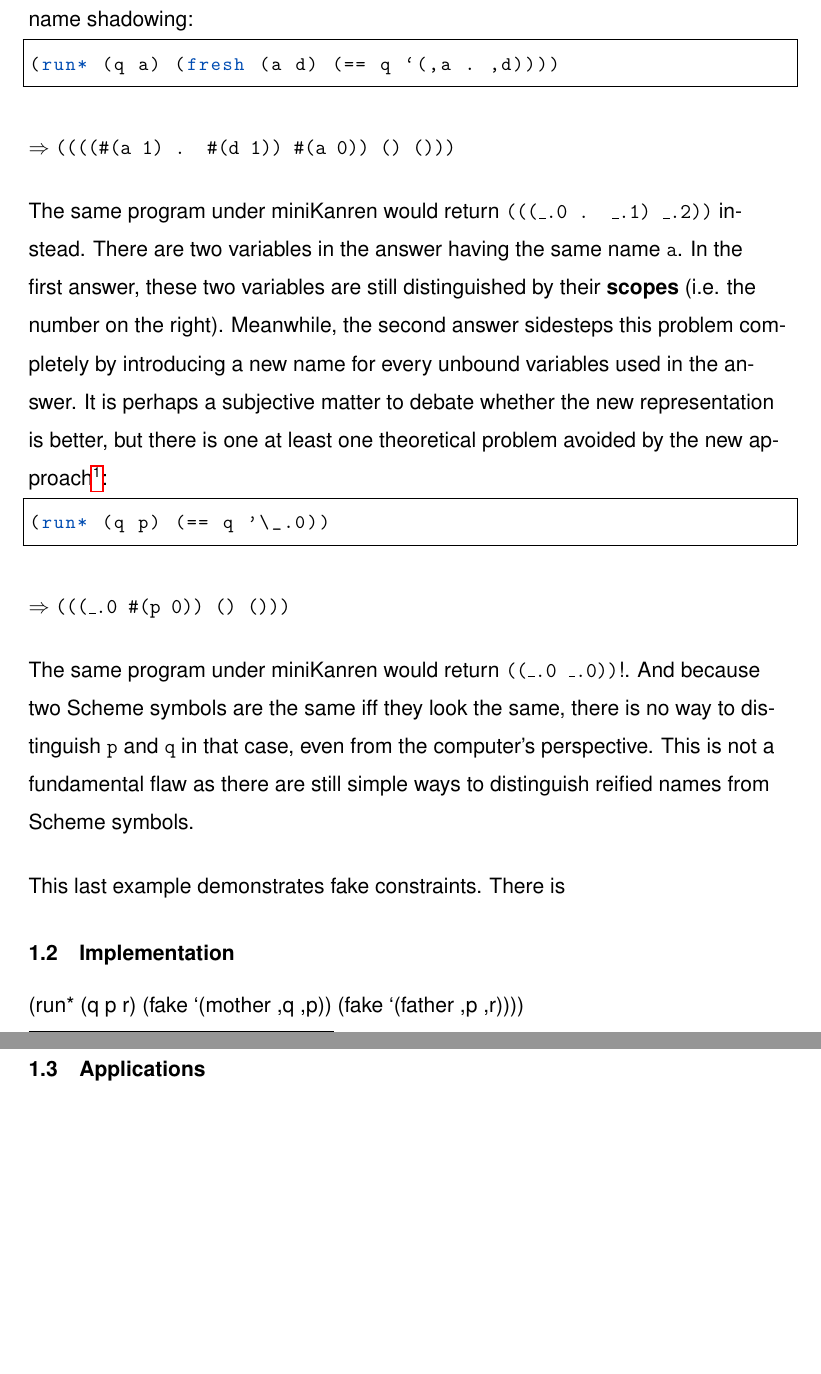
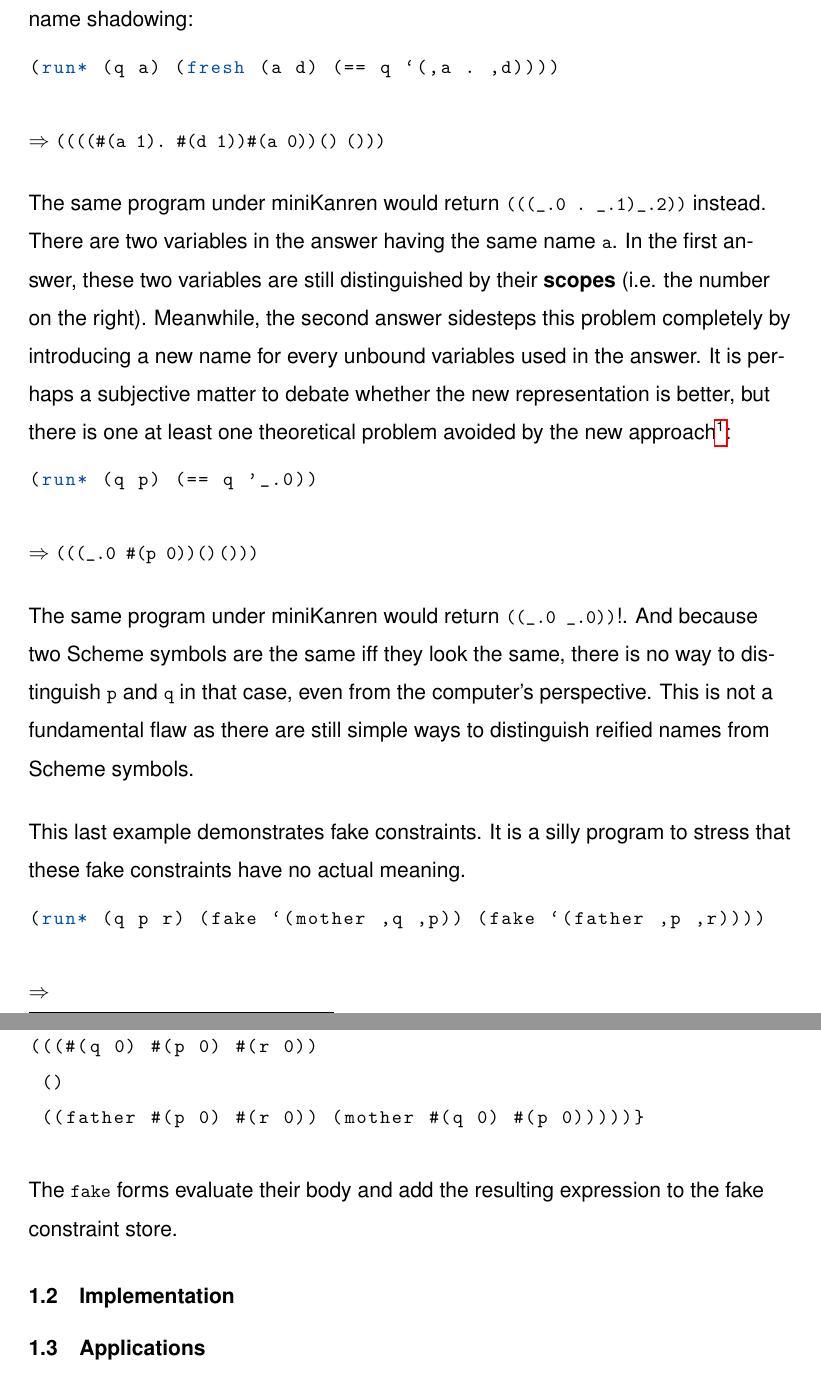
Before and after one commit to lackhoa/Thesis, a LaTeX document (main.tex, which reads langs.tex, staticKanren.tex): two parts of pages 5 and 6 of 7, joined at a grey line, cut so that both start at the same text, the shorter picture padded with empty space. Compiled offline with pdfLaTeX.

Commit message:
Luckily nothing happened, stream-lined the code environment

```diff
--- a/langs.tex
+++ b/langs.tex
@@ -1,7 +1,6 @@
 \usepackage{listings}
 \lstset{
   basicstyle=\small\ttfamily,
-  frame=lrtb,
 }
 \lstdefinelanguage{pseudo}{
   keywords={return, if, elif, match, function, for, in, else, and, or, <-, with},
@@ -32,3 +31,4 @@
   breakatwhitespace=true,
   literate=*{`}{{`}}{1} {'}{{'}}{1}
 }
+\newcommand{\code}[1]{\lstinline{#1}}
--- a/main.tex
+++ b/main.tex
@@ -85,7 +85,6 @@
 %Setting the font
 \renewcommand{\rmdefault}{phv} % Arial
 \renewcommand{\sfdefault}{phv} % Arial
-\newcommand{\code}[1]{\texttt{#1}} % Code command
 
 %Enter parameters here
 \newcommand{\myauthor}{Khoa Vo}
--- a/staticKanren.tex
+++ b/staticKanren.tex
@@ -8,30 +8,42 @@ staticKanren offers only three primitives constraints: equality, disequality and
 
 This variant of the language also preserves all variable names created throughout the program. For example (from now until the end of the paper, the $\Rightarrow$ symbol is reserved for staticKanren programs unless stated otherwise):
 
+
 \begin{lstlisting}
 (run* (q p) (== q 4))
 \end{lstlisting}
-$\Rightarrow$ \code{(((4 \#(p 0)) () ()))}
+$\Rightarrow$ \code{(((4 #(p 0)) () ()))}
 
-If the program above were run under miniKanren instead, the answer would have been \code{((4 \_.0))}. As advertised, the variable \code{p} remains unknown so it gets to keep its name (let us ignore the zero on the right for now). Besides the query variables, staticKanren always returns two additional constraint stores, one for disequalities and one for fake constraints. Hence, every answer has the same shape of a three-element list.  The next example demonstrates how the language deals with name shadowing:
+If the program above were run under miniKanren instead, the answer would have been \code{((4 _.0))}. As advertised, the variable \code{p} remains unknown so it gets to keep its name (let us ignore the zero on the right for now). Besides the query variables, staticKanren always returns two additional constraint stores, one for disequalities and one for fake constraints. Hence, every answer has the same shape of a three-element list.  The next example demonstrates how the language deals with name shadowing:
 
 \begin{lstlisting}
 (run* (q a) (fresh (a d) (== q `(,a . ,d))))
 \end{lstlisting}
-$\Rightarrow$ \code{((((\#(a 1) . \#(d 1)) \#(a 0)) () ()))}
+$\Rightarrow$ \code{((((#(a 1) . #(d 1)) #(a 0)) () ()))}
 
-The same program under miniKanren would return \code{(((\_.0 . \_.1) \_.2))} instead. There are two variables in the answer having the same name \code{a}. In the first answer, these two variables are still distinguished by their \textbf{scopes} (i.e. the number on the right). Meanwhile, the second answer sidesteps this problem completely by introducing a new name for every unbound variables used in the answer. It is perhaps a subjective matter to debate whether the new representation is better, but there is one at least one theoretical problem avoided by the new approach\footnote{This example was even mentioned in one of the miniKanren's Uncourse Hangouts organized by William Byrd.}:
+The same program under miniKanren would return \code{(((_.0 . _.1) _.2))} instead. There are two variables in the answer having the same name \code{a}. In the first answer, these two variables are still distinguished by their \textbf{scopes} (i.e. the number on the right). Meanwhile, the second answer sidesteps this problem completely by introducing a new name for every unbound variables used in the answer. It is perhaps a subjective matter to debate whether the new representation is better, but there is one at least one theoretical problem avoided by the new approach\footnote{This example was even mentioned in one of the miniKanren's Uncourse Hangouts organized by William Byrd.}:
 
 \begin{lstlisting}
-(run* (q p) (== q '\_.0))
+(run* (q p) (== q '_.0))
 \end{lstlisting}
-$\Rightarrow$ \code{(((\_.0 \#(p 0)) () ()))}
+$\Rightarrow$ \code{(((_.0 #(p 0)) () ()))}
 
-The same program under miniKanren would return \code{((\_.0 \_.0))}!. And because two Scheme symbols are the same iff they look the same, there is no way to distinguish \code{p} and \code{q} in that case, even from the computer's perspective. This is not a fundamental flaw as there are still simple ways to distinguish reified names from Scheme symbols.
+The same program under miniKanren would return \code{((_.0 _.0))}!. And because two Scheme symbols are the same iff they look the same, there is no way to distinguish \code{p} and \code{q} in that case, even from the computer's perspective. This is not a fundamental flaw as there are still simple ways to distinguish reified names from Scheme symbols.
 
-This last example demonstrates fake constraints. There is
+This last example demonstrates fake constraints. It is a silly program to stress that these fake constraints have no actual meaning.
+\begin{lstlisting}
+(run* (q p r) (fake `(mother ,q ,p)) (fake `(father ,p ,r))))
+\end{lstlisting}
+
+$\Rightarrow$
+\begin{lstlisting}
+(((#(q 0) #(p 0) #(r 0))
+ ()
+ ((father #(p 0) #(r 0)) (mother #(q 0) #(p 0)))))}
+\end{lstlisting}
+
+The \code{fake} forms evaluate their body and add the resulting expression to the fake constraint store.
 
 \subsection{Implementation}
-(run* (q p r) (fake `(mother ,q ,p)) (fake `(father ,p ,r))))
 
 \subsection{Applications}
```
Also changed, not shown: code/meta-eval.tex (+2 -2 lines), prelim.tex (+9 -8 lines).
